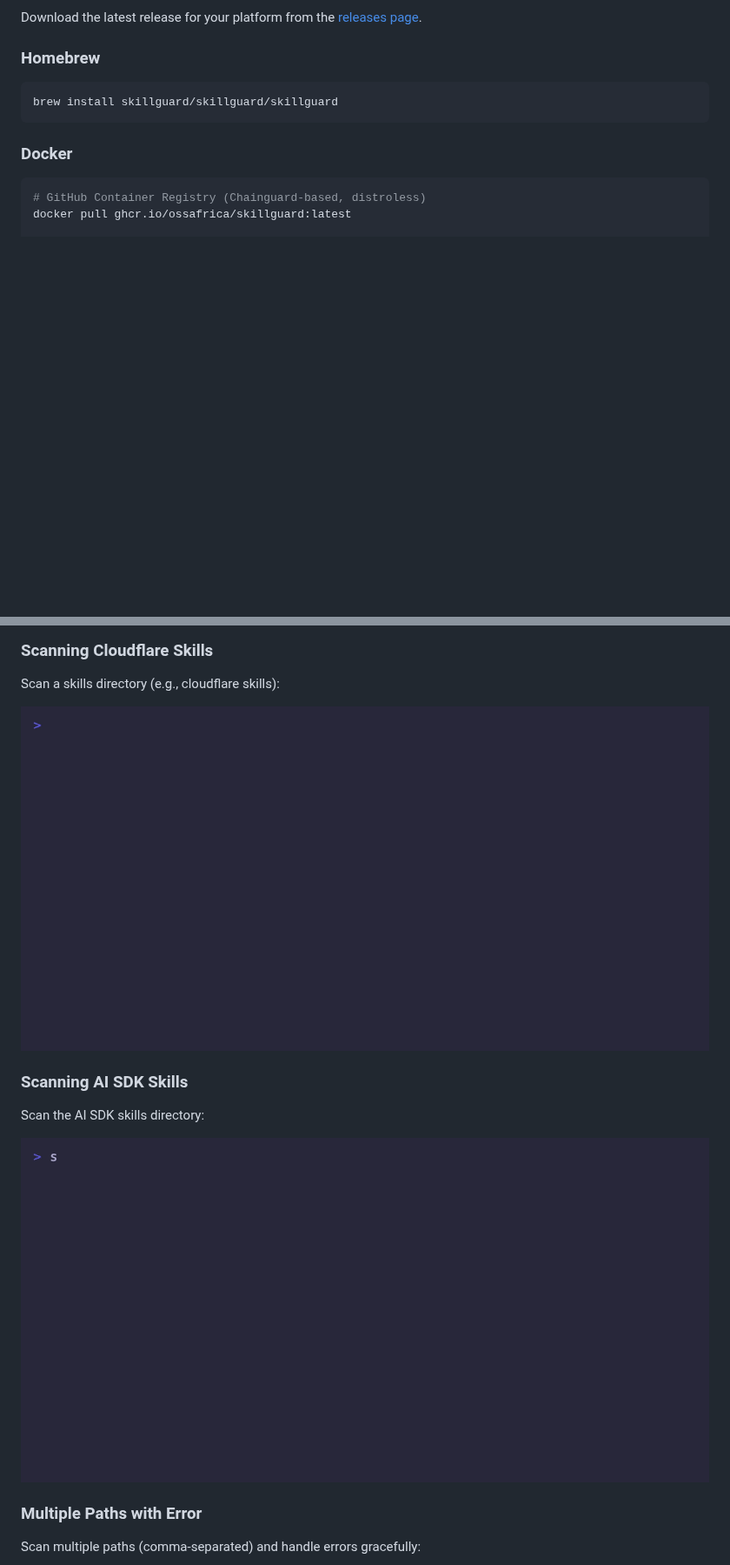
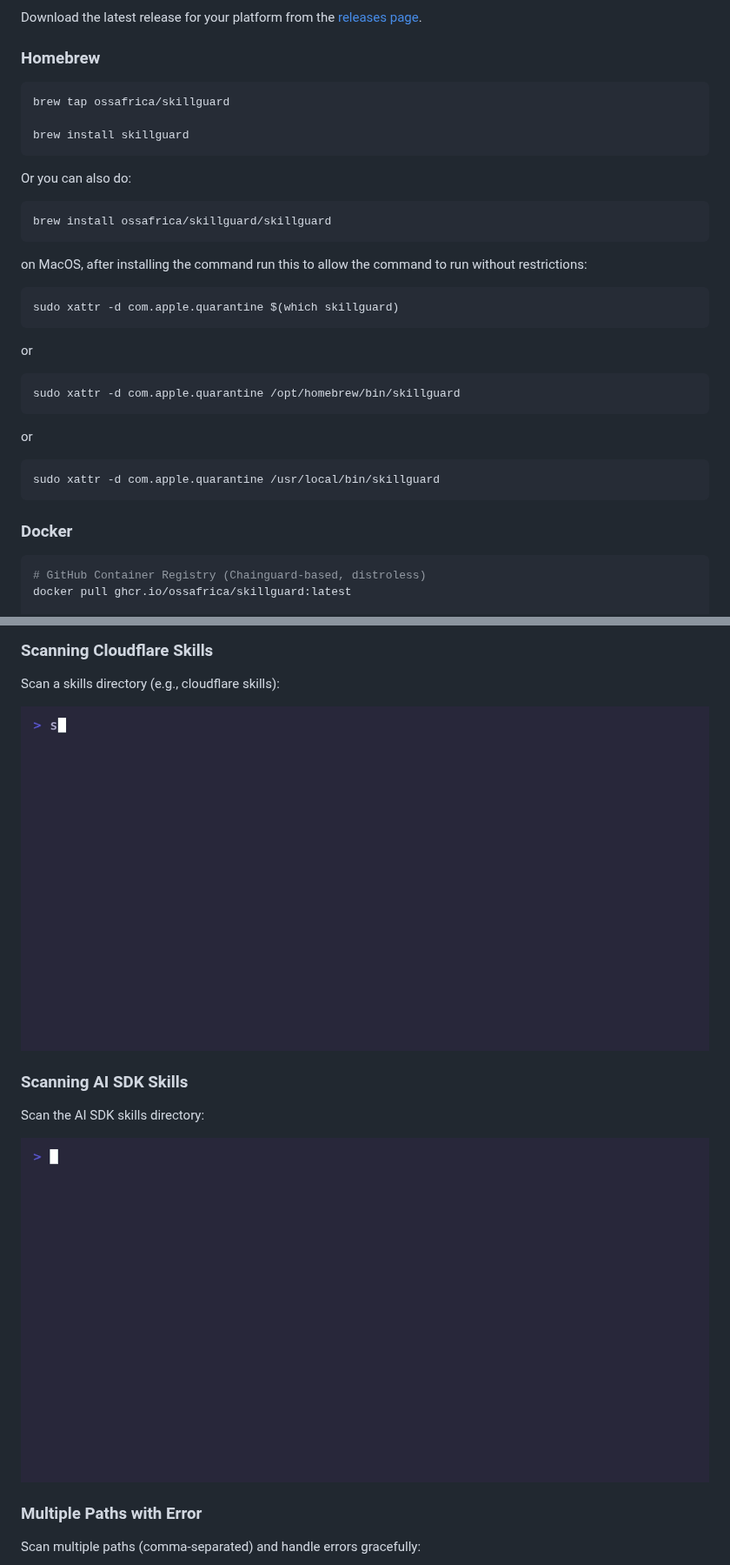
Before and after one commit to yunshen-1/Security-agent-skill, a Markdown page: README.md, 2 parts joined by grey strips. Shown at 87% size. Rendered like a GitHub page; pictures changed too: vhs/skillguard-scan-ai-sdk.gif, vhs/skillguard-scan-cloudflare.gif; blank space fills up the shorter version.

Commit message:
fix: update skillguard commands and README for Homebrew installation
- Simplify `skillguard scan` CLI syntax in VHS scripts.
- Revise README Homebrew section with updated tap, install steps, and quarantine resolution commands.
- Replace and update GIF assets for cloudflare and ai-sdk scanning.

Signed-off-by: Aaron Will Djaba <papiliocurtis@gmail.com>

`````diff
--- a/README.md
+++ b/README.md
@@ -53,7 +53,34 @@ the [releases page](https://github.com/OSSAfrica/skillguard/releases).
 ### Homebrew
 
 ```bash
-brew install skillguard/skillguard/skillguard
+brew tap ossafrica/skillguard
+
+brew install skillguard
+```
+
+Or you can also do:
+
+```bash
+brew install ossafrica/skillguard/skillguard
+````
+
+on MacOS, after installing the command run this to allow the command to run
+without restrictions:
+
+```bash
+sudo xattr -d com.apple.quarantine $(which skillguard)
+```
+
+or
+
+```bash
+sudo xattr -d com.apple.quarantine /opt/homebrew/bin/skillguard
+```
+
+or
+
+```bash
+sudo xattr -d com.apple.quarantine /usr/local/bin/skillguard
 ```
 
 ### Docker
`````
Also changed, not shown: 2 other files.
